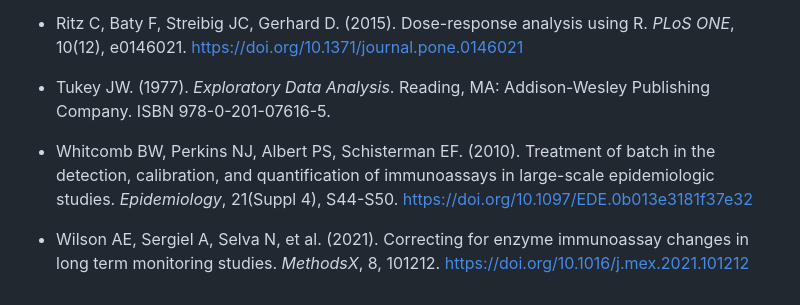
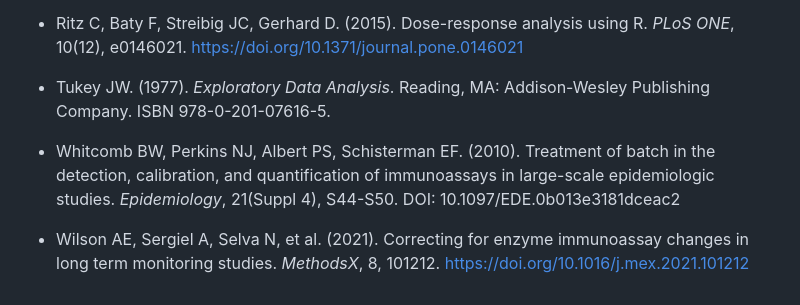
Before and after one commit to larispoli/immunoassay-lot-correction, a Markdown page: README.md, the part around the change. Drawn GitHub-style.

```diff
--- a/README.md
+++ b/README.md
@@ -278,6 +278,6 @@ All analyses were performed in R using the tidyverse suite for data manipulation
 
 - Tukey JW. (1977). *Exploratory Data Analysis*. Reading, MA: Addison-Wesley Publishing Company. ISBN 978-0-201-07616-5.
 
-- Whitcomb BW, Perkins NJ, Albert PS, Schisterman EF. (2010). Treatment of batch in the detection, calibration, and quantification of immunoassays in large-scale epidemiologic studies. *Epidemiology*, 21(Suppl 4), S44-S50. https://doi.org/10.1097/EDE.0b013e3181f37e32
+- Whitcomb BW, Perkins NJ, Albert PS, Schisterman EF. (2010). Treatment of batch in the detection, calibration, and quantification of immunoassays in large-scale epidemiologic studies. *Epidemiology*, 21(Suppl 4), S44-S50. DOI: 10.1097/EDE.0b013e3181dceac2
 
 - Wilson AE, Sergiel A, Selva N, et al. (2021). Correcting for enzyme immunoassay changes in long term monitoring studies. *MethodsX*, 8, 101212. https://doi.org/10.1016/j.mex.2021.101212
```
